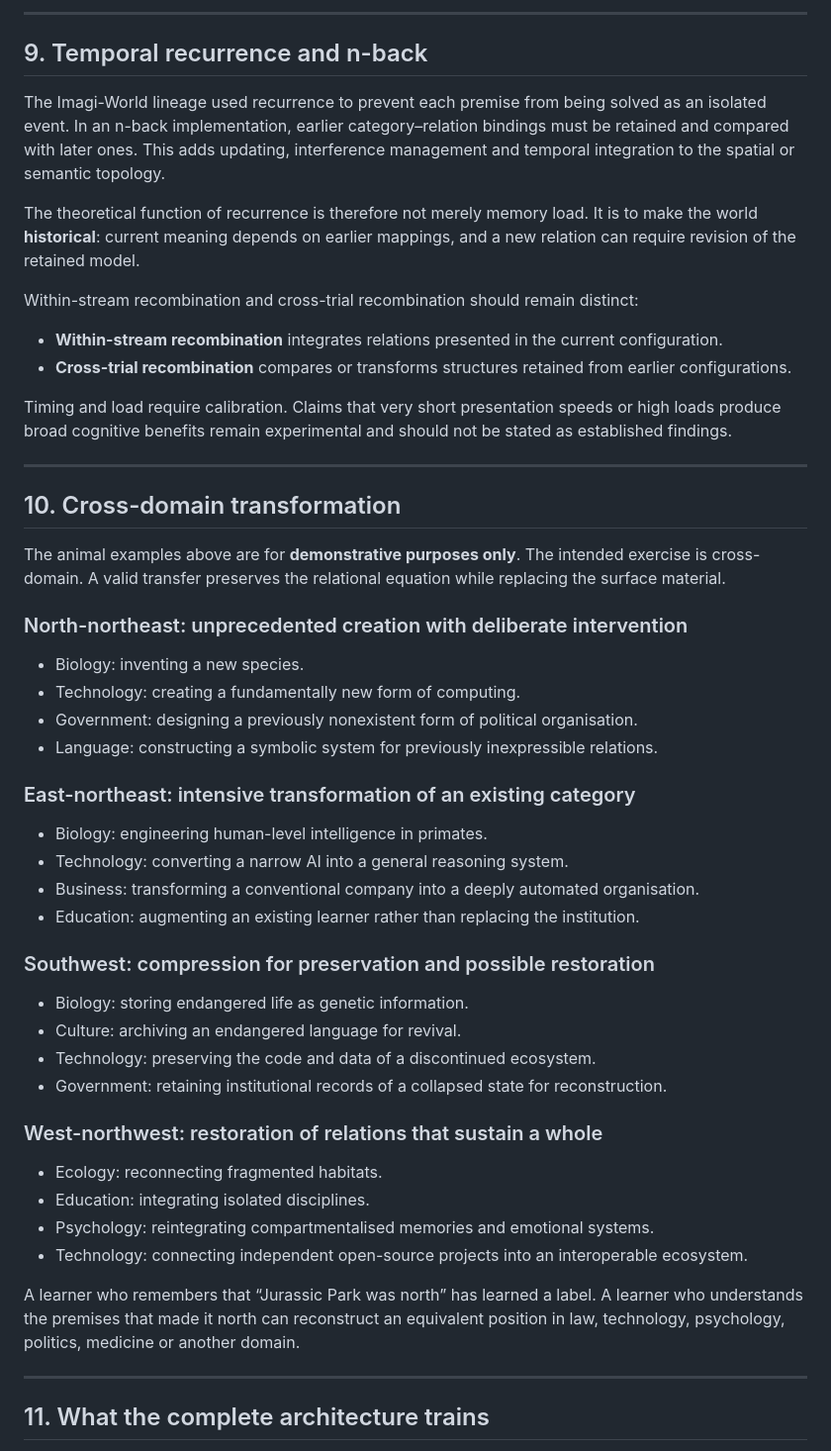
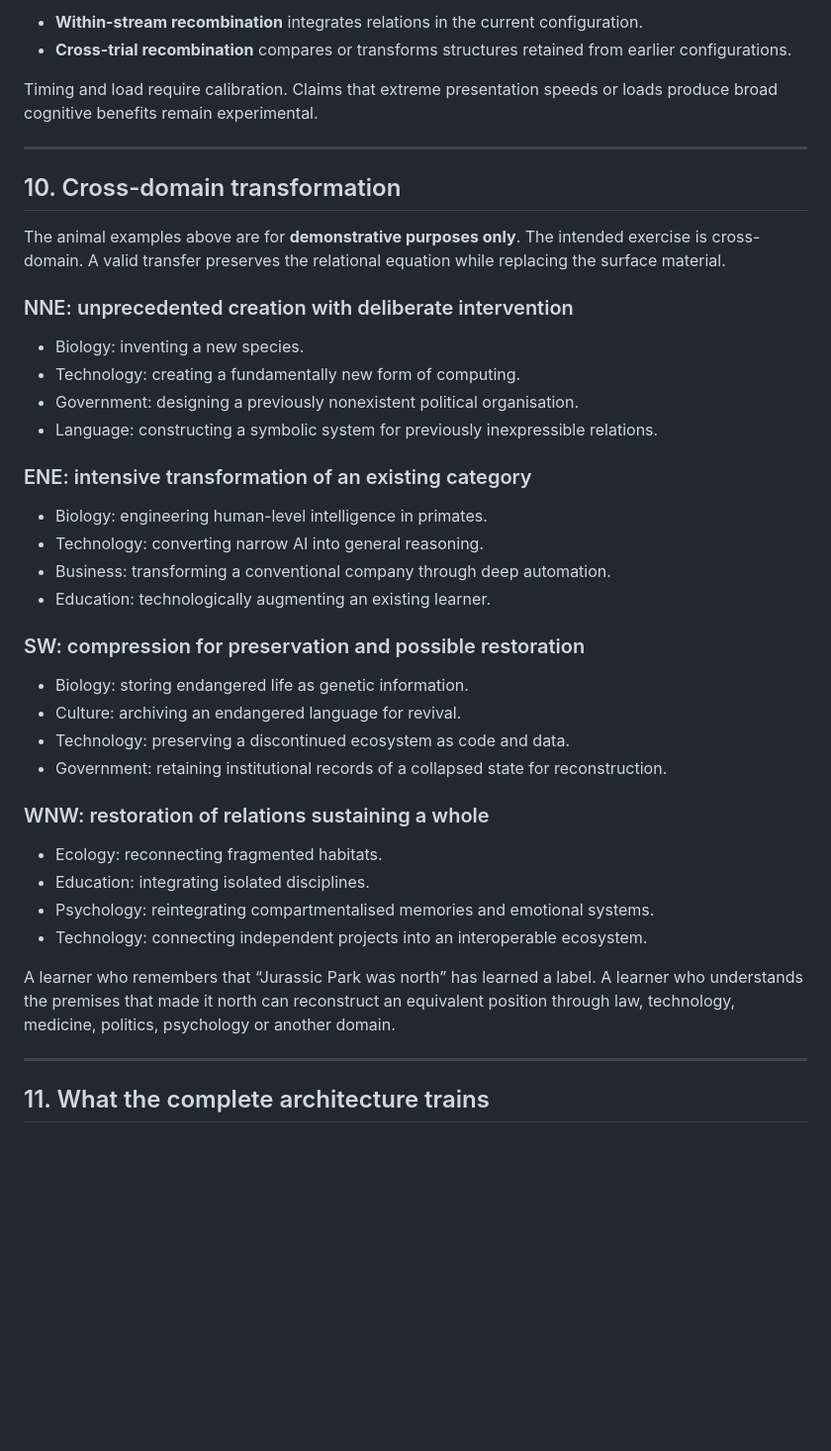
Before and after one commit to mike-stack1982364/Theory, a Markdown page: THEORY.md, the part around one of its changes. Shown at 99% size. Drawn GitHub-style; blank space fills up the shorter version.

```diff
--- a/THEORY.md
+++ b/THEORY.md
@@ -280,18 +308,8 @@ The triadic mode is the point at which the ontological categories become an exec
 
----
-
-## 9. Temporal recurrence and n-back
-
-The Imagi-World lineage used recurrence to prevent each premise from being solved as an isolated event. In an n-back implementation, earlier category–relation bindings must be retained and compared with later ones. This adds updating, interference management and temporal integration to the spatial or semantic topology.
-
-The theoretical function of recurrence is therefore not merely memory load. It is to make the world **historical**: current meaning depends on earlier mappings, and a new relation can require revision of the retained model.
-
-Within-stream recombination and cross-trial recombination should remain distinct:
-
-- **Within-stream recombination** integrates relations presented in the current configuration.
+- **Within-stream recombination** integrates relations in the current configuration.
 - **Cross-trial recombination** compares or transforms structures retained from earlier configurations.
 
-Timing and load require calibration. Claims that very short presentation speeds or high loads produce broad cognitive benefits remain experimental and should not be stated as established findings.
+Timing and load require calibration. Claims that extreme presentation speeds or loads produce broad cognitive benefits remain experimental.
 
 ---
 
@@ -299,35 +317,35 @@ Timing and load require calibration. Claims that very short presentation speeds
 
 The animal examples above are for **demonstrative purposes only**. The intended exercise is cross-domain. A valid transfer preserves the relational equation while replacing the surface material.
 
-### North-northeast: unprecedented creation with deliberate intervention
+### NNE: unprecedented creation with deliberate intervention
 
 - Biology: inventing a new species.
 - Technology: creating a fundamentally new form of computing.
-- Government: designing a previously nonexistent form of political organisation.
+- Government: designing a previously nonexistent political organisation.
 - Language: constructing a symbolic system for previously inexpressible relations.
 
-### East-northeast: intensive transformation of an existing category
+### ENE: intensive transformation of an existing category
 
 - Biology: engineering human-level intelligence in primates.
-- Technology: converting a narrow AI into a general reasoning system.
-- Business: transforming a conventional company into a deeply automated organisation.
-- Education: augmenting an existing learner rather than replacing the institution.
+- Technology: converting narrow AI into general reasoning.
+- Business: transforming a conventional company through deep automation.
+- Education: technologically augmenting an existing learner.
 
-### Southwest: compression for preservation and possible restoration
+### SW: compression for preservation and possible restoration
 
 - Biology: storing endangered life as genetic information.
 - Culture: archiving an endangered language for revival.
-- Technology: preserving the code and data of a discontinued ecosystem.
+- Technology: preserving a discontinued ecosystem as code and data.
 - Government: retaining institutional records of a collapsed state for reconstruction.
 
-### West-northwest: restoration of relations that sustain a whole
+### WNW: restoration of relations sustaining a whole
 
 - Ecology: reconnecting fragmented habitats.
 - Education: integrating isolated disciplines.
 - Psychology: reintegrating compartmentalised memories and emotional systems.
-- Technology: connecting independent open-source projects into an interoperable ecosystem.
+- Technology: connecting independent projects into an interoperable ecosystem.
 
-A learner who remembers that “Jurassic Park was north” has learned a label. A learner who understands the premises that made it north can reconstruct an equivalent position in law, technology, psychology, politics, medicine or another domain.
+A learner who remembers that “Jurassic Park was north” has learned a label. A learner who understands the premises that made it north can reconstruct an equivalent position through law, technology, medicine, politics, psychology or another domain.
 
 ---
 
```
Also changed, not shown: other parts of THEORY.md (+129 -101 lines).
